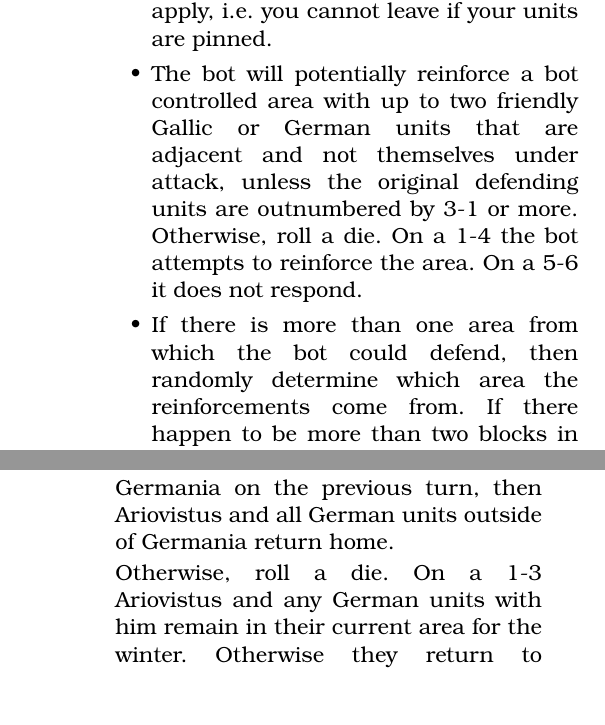
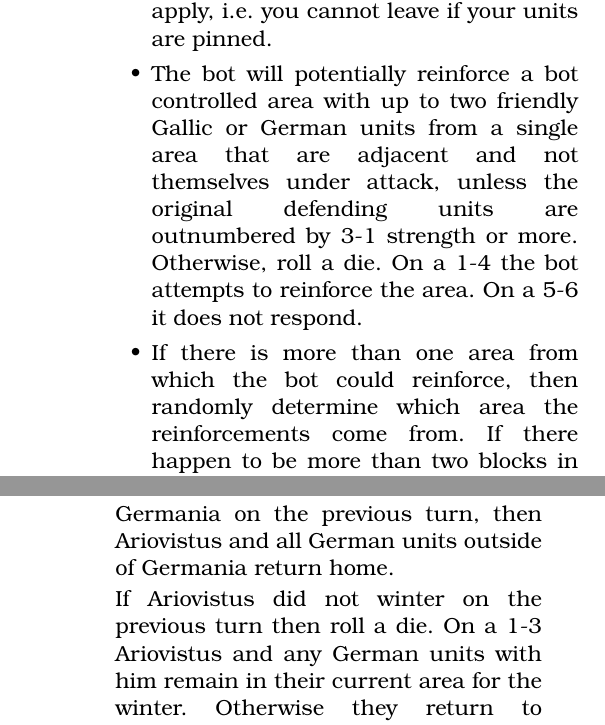
Before and after one commit to djberg96/Caesars-Gallic-War-2e, a LaTeX document (main.tex, which reads solitaire_rules.tex): two parts of the columns of page 17 of 19, joined at a grey line, cut so that both start at the same text. Compiled offline with pdfLaTeX.

Commit message:
Minor solitaire tweaks.

```diff
--- a/solitaire_rules.tex
+++ b/solitaire_rules.tex
@@ -95,9 +95,9 @@ After you play your card and complete your action, draw a card from the top of t
   \begin{itemize}
     \item You, the Roman player, may move up to two Roman legions (only) from the same area to reinforce an adjacent friendly controlled area that is under attack. It costs 1 supply point per legion that reacts. Normal pinning restrictions apply, i.e. you cannot leave if your units are pinned.
 
-    \item The bot will potentially reinforce a bot controlled area with up to two friendly Gallic or German units that are adjacent and not themselves under attack, unless the original defending units are outnumbered by 3-1 or more. Otherwise, roll a die. On a 1-4 the bot attempts to reinforce the area. On a 5-6 it does not respond.
+    \item The bot will potentially reinforce a bot controlled area with up to two friendly Gallic or German units from a single area that are adjacent and not themselves under attack, unless the original defending units are outnumbered by 3-1 strength or more. Otherwise, roll a die. On a 1-4 the bot attempts to reinforce the area. On a 5-6 it does not respond.
 
-    \item If there is more than one area from which the bot could defend, then randomly determine which area the reinforcements come from. If there happen to be more than two blocks in that area, then randomly determine which two reinforce the battle while leaving the others behind.
+    \item If there is more than one area from which the bot could reinforce, then randomly determine which area the reinforcements come from. If there happen to be more than two blocks in that area, then randomly determine which two reinforce the battle while leaving the others behind.
 
     \item If there is more than one are under attack, then randomly determine reinforcement for each area. You may choose the order in which these are resolved.
 
@@ -121,7 +121,7 @@ After you play your card and complete your action, draw a card from the top of t
     \item German and Gallic units controlled by the bot always take replacements if possible.
     \item If there was a poor harvest, or if Ariovistus wintered outside of Germania on the previous turn, then Ariovistus and all German units outside of Germania return home.
 
-    Otherwise, roll a die. On a 1-3 Ariovistus and any German units with him remain in their current area for the winter. Otherwise they return to Germania.
+    If Ariovistus did not winter on the previous turn then roll a die. On a 1-3 Ariovistus and any German units with him remain in their current area for the winter. Otherwise they return to Germania.
   \end{itemize}
 \end{enumerate}
 
```
